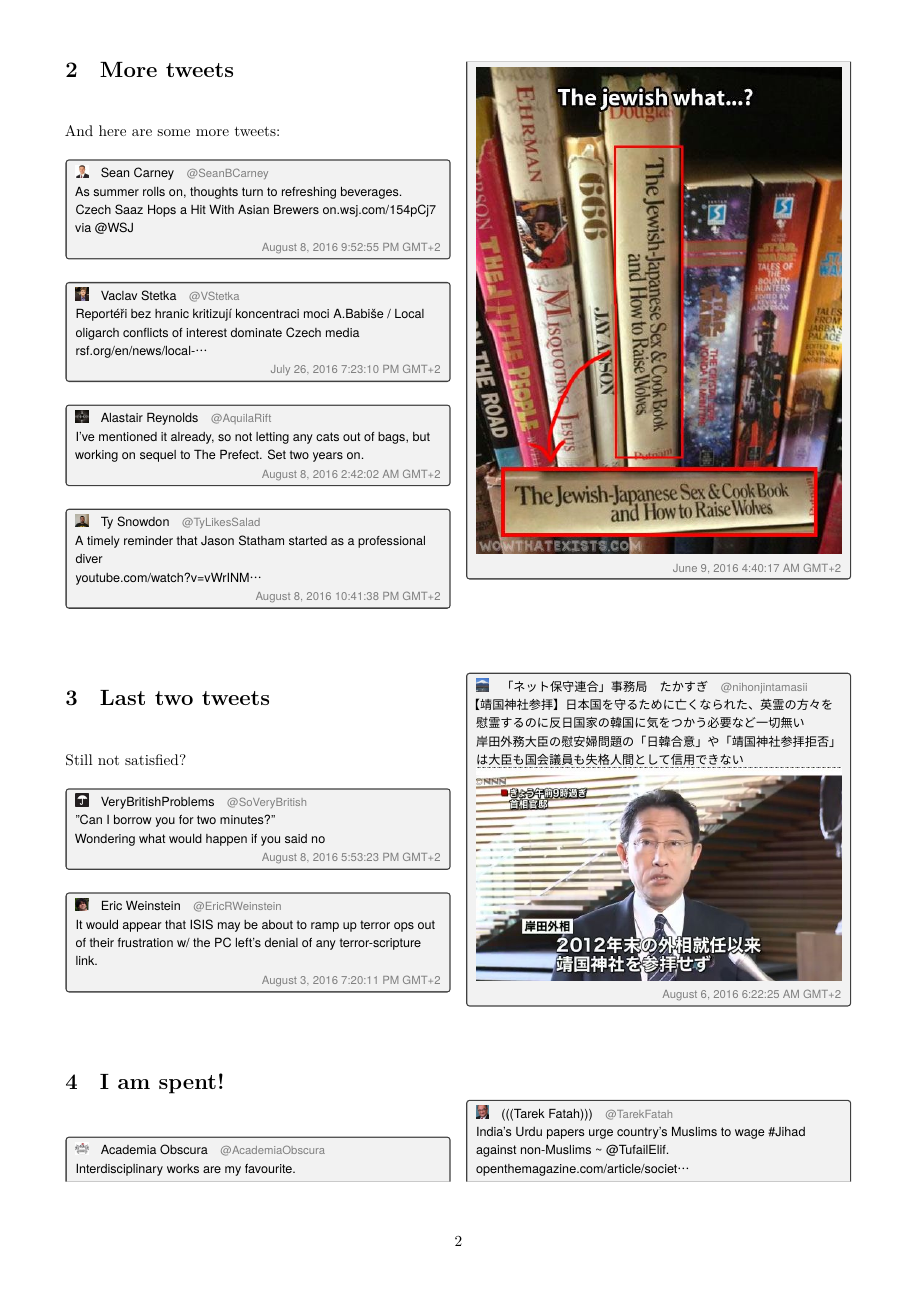
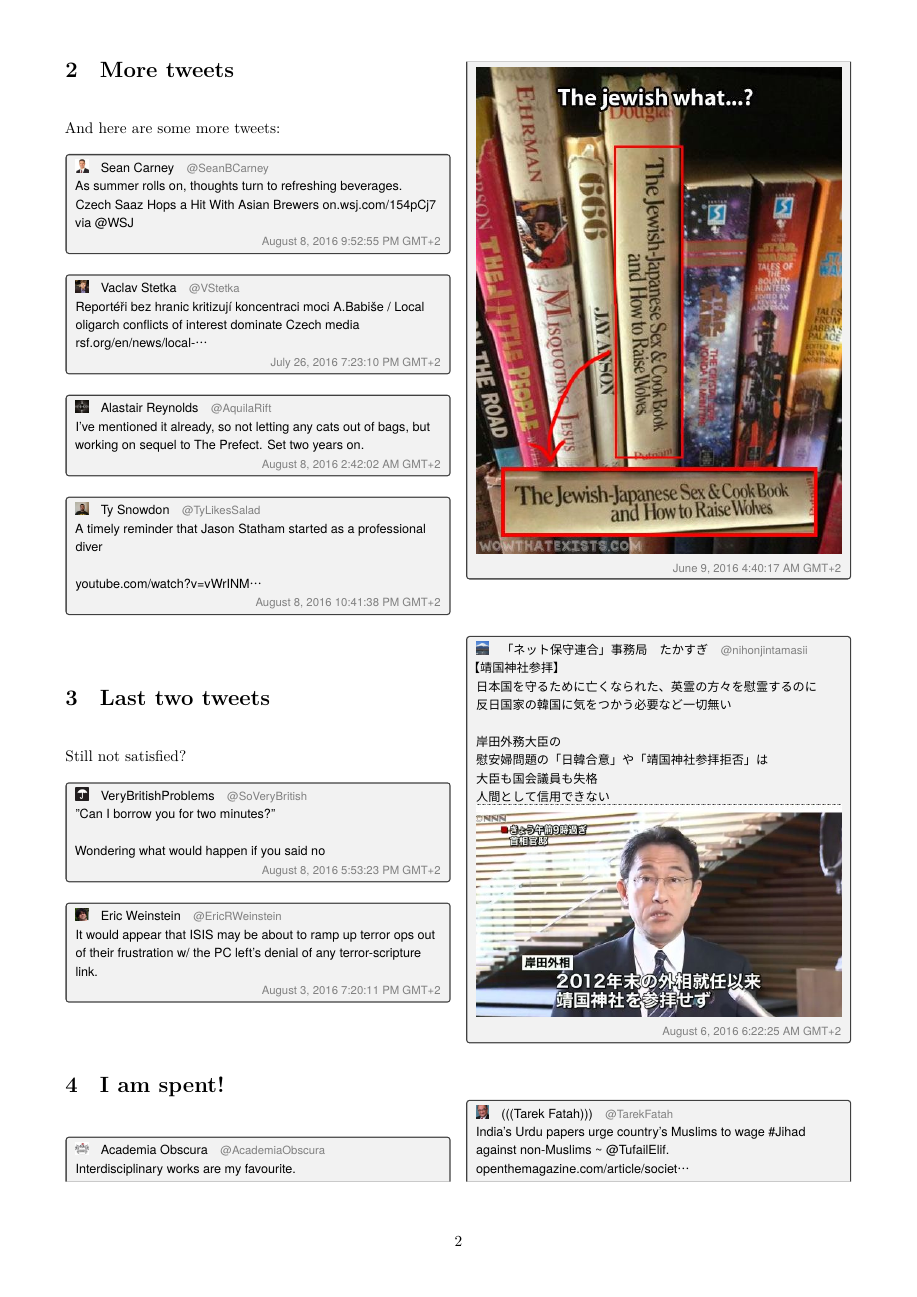
Before and after one commit to wilx/tweet2latex, a LaTeX paper (tweet-document.tex, which reads tweet10.tex, tweet13.tex, tweet5.tex): page 2 of 3. The pictures show the PDF file tweet-document.pdf that the author committed with the source.

Commit message:
Handle line break in tweat.

```diff
--- a/tweet-document.tex
+++ b/tweet-document.tex
@@ -128,4 +128,6 @@ Still not satisfied?
 
 \input{tweet16}
 
+\input{tweet17}
+
 \end{document}
--- a/tweet10.tex
+++ b/tweet10.tex
@@ -1,3 +1,3 @@
-\begin{tweet}\tweetUserImage{https://pbs.twimg.com/profile\_images/2996456104/b707959f192bba5c31c07058f91a183b\_bigger.png}{b707959f192bba5c31c07058f91a183b-bigger.png}{1023072078}\tweetUserName{1023072078}{VeryBritishProblems}{SoVeryBritish}"Can I borrow you for two minutes?"
-
-Wondering what would happen if you said no\tweetItself{762678098206814208}{Mon Aug 08 15:53:23 +0000 2016}{August 8, 2016}{5:53:23 PM GMT+2}\end{tweet}
+\begin{tweet}\tweetUserImage{https://pbs.twimg.com/profile\_images/2996456104/b707959f192bba5c31c07058f91a183b\_bigger.png}{b707959f192bba5c31c07058f91a183b-bigger.png}{1023072078}\tweetUserName{1023072078}{VeryBritishProblems}{SoVeryBritish}"Can I borrow you for two minutes?"\hfill\break
+\null{}\hfill\break
+\null{}Wondering what would happen if you said no\tweetItself{762678098206814208}{Mon Aug 08 15:53:23 +0000 2016}{August 8, 2016}{5:53:23 PM GMT+2}\end{tweet}
--- a/tweet13.tex
+++ b/tweet13.tex
@@ -1,8 +1,8 @@
-\begin{tweet}\tweetUserImage{https://pbs.twimg.com/profile\_images/1124955009/PHOT000000000005BCAD\_500\_0\_bigger.jpg}{PHOT000000000005BCAD-500-0-bigger.jpg}{122999362}\tweetUserName{122999362}{「ネット保守連合」事務局　たかすぎ}{nihonjintamasii}【靖国神社参拝】
-日本国を守るために亡くなられた、英霊の方々を慰霊するのに
-反日国家の韓国に気をつかう必要など一切無い
-
-岸田外務大臣の
-慰安婦問題の「日韓合意」や「靖国神社参拝拒否」は
-大臣も国会議員も失格
-人間として信用できない \tweetPhoto{http://twitter.com/nihonjintamasii/status/761779435653652480/photo/1}{https://pbs.twimg.com/media/CpJhqQBUsAAk669.jpg}{CpJhqQBUsAAk669.jpg}{https://t.co/tX1XUPARqe}\tweetItself{761779435653652480}{Sat Aug 06 04:22:25 +0000 2016}{August 6, 2016}{6:22:25 AM GMT+2}\end{tweet}
+\begin{tweet}\tweetUserImage{https://pbs.twimg.com/profile\_images/1124955009/PHOT000000000005BCAD\_500\_0\_bigger.jpg}{PHOT000000000005BCAD-500-0-bigger.jpg}{122999362}\tweetUserName{122999362}{「ネット保守連合」事務局　たかすぎ}{nihonjintamasii}【靖国神社参拝】\hfill\break
+\null{}日本国を守るために亡くなられた、英霊の方々を慰霊するのに\hfill\break
+\null{}反日国家の韓国に気をつかう必要など一切無い\hfill\break
+\null{}\hfill\break
+\null{}岸田外務大臣の\hfill\break
+\null{}慰安婦問題の「日韓合意」や「靖国神社参拝拒否」は\hfill\break
+\null{}大臣も国会議員も失格\hfill\break
+\null{}人間として信用できない \tweetPhoto{http://twitter.com/nihonjintamasii/status/761779435653652480/photo/1}{https://pbs.twimg.com/media/CpJhqQBUsAAk669.jpg}{CpJhqQBUsAAk669.jpg}{https://t.co/tX1XUPARqe}\tweetItself{761779435653652480}{Sat Aug 06 04:22:25 +0000 2016}{August 6, 2016}{6:22:25 AM GMT+2}\end{tweet}
--- a/tweet5.tex
+++ b/tweet5.tex
@@ -1,2 +1,2 @@
-\begin{tweet}\tweetUserImage{https://pbs.twimg.com/profile\_images/714370334951096320/Pd4EWLl\_\_bigger.jpg}{Pd4EWLl--bigger.jpg}{508192094}\tweetUserName{508192094}{Laura Bailey}{LauraBaileyVO}On our way to \tweetHashtag{GenCon}{\#GenCon}!! Listening to my Vex playlist to get ready for the craziness. :) \tweetHashtag{CriticalRole}{\#CriticalRole}
-\tweetUrl{https://t.co/UjdKx0uAzB}{http://geekandsundry.com/critical-role-vexs-soundtrack-a-rhapsody-in-arrows/}{geekandsundry.com/critical-role-…}{https://t.co/UjdKx0uAzB}\tweetItself{761310539280769024}{Thu Aug 04 21:19:11 +0000 2016}{August 4, 2016}{11:19:11 PM GMT+2}\end{tweet}
+\begin{tweet}\tweetUserImage{https://pbs.twimg.com/profile\_images/714370334951096320/Pd4EWLl\_\_bigger.jpg}{Pd4EWLl--bigger.jpg}{508192094}\tweetUserName{508192094}{Laura Bailey}{LauraBaileyVO}On our way to \tweetHashtag{GenCon}{\#GenCon}!! Listening to my Vex playlist to get ready for the craziness. :) \tweetHashtag{CriticalRole}{\#CriticalRole} \hfill\break
+\null{}\tweetUrl{https://t.co/UjdKx0uAzB}{http://geekandsundry.com/critical-role-vexs-soundtrack-a-rhapsody-in-arrows/}{geekandsundry.com/critical-role-…}{https://t.co/UjdKx0uAzB}\tweetItself{761310539280769024}{Thu Aug 04 21:19:11 +0000 2016}{August 4, 2016}{11:19:11 PM GMT+2}\end{tweet}
--- a/tweet9.tex
+++ b/tweet9.tex
@@ -1,3 +1,3 @@
-\begin{tweet}\tweetUserImage{https://pbs.twimg.com/profile\_images/744976202402783233/XQtb524Y\_bigger.jpg}{XQtb524Y-bigger.jpg}{3331143699}\tweetUserName{3331143699}{Ty Snowdon}{TyLikesSalad}A timely reminder that Jason Statham started as a professional diver
-
-\tweetUrl{https://t.co/wnM6kHF8iu}{https://www.youtube.com/watch?v=vWrINMm1aCI}{youtube.com/watch?v=vWrINM…}{https://t.co/wnM6kHF8iu}\tweetItself{762750641475321856}{Mon Aug 08 20:41:38 +0000 2016}{August 8, 2016}{10:41:38 PM GMT+2}\end{tweet}
+\begin{tweet}\tweetUserImage{https://pbs.twimg.com/profile\_images/744976202402783233/XQtb524Y\_bigger.jpg}{XQtb524Y-bigger.jpg}{3331143699}\tweetUserName{3331143699}{Ty Snowdon}{TyLikesSalad}A timely reminder that Jason Statham started as a professional diver\hfill\break
+\null{}\hfill\break
+\null{}\tweetUrl{https://t.co/wnM6kHF8iu}{https://www.youtube.com/watch?v=vWrINMm1aCI}{youtube.com/watch?v=vWrINM…}{https://t.co/wnM6kHF8iu}\tweetItself{762750641475321856}{Mon Aug 08 20:41:38 +0000 2016}{August 8, 2016}{10:41:38 PM GMT+2}\end{tweet}
```
Also changed, not shown: tweet17.tex (added, +4 -0 lines), D0zQPhwf-bigger.jpg (added), tweet-document.pdf, 3 other files.
